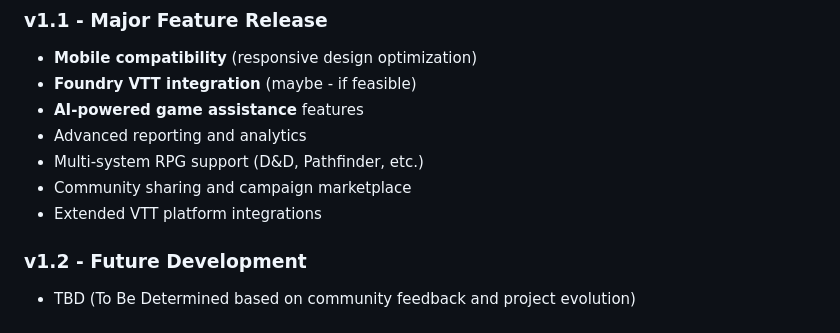
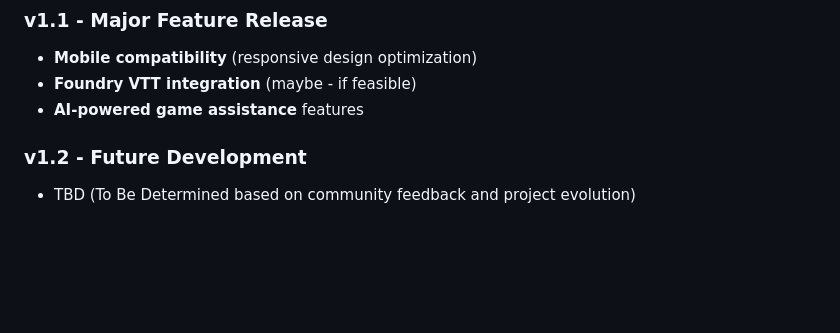
Before and after one commit to gr3enarr0w/star-wars-rpg-character-manager, a Markdown page: README.md, the part around the change. Drawn GitHub-style; blank space fills up the shorter version.

Commit message:
Simplify v1.1 roadmap - remove advanced features
Remove from v1.1:
- Advanced reporting and analytics
- Multi-system RPG support (D&D, Pathfinder, etc.)
- Community sharing and campaign marketplace
- Extended VTT platform integrations

Keep v1.1 focused on core improvements:
- Mobile compatibility (responsive design)
- Foundry VTT integration (maybe)
- AI-powered game assistance

🤖 Generated with [Claude Code](https://claude.ai/code)

Co-Authored-By: Claude <noreply@anthropic.com>

```diff
--- a/README.md
+++ b/README.md
@@ -250,10 +250,6 @@ For support and questions:
 - **Mobile compatibility** (responsive design optimization)
 - **Foundry VTT integration** (maybe - if feasible)
 - **AI-powered game assistance** features
-- Advanced reporting and analytics
-- Multi-system RPG support (D&D, Pathfinder, etc.)
-- Community sharing and campaign marketplace
-- Extended VTT platform integrations
 
 ### v1.2 - Future Development
 - TBD (To Be Determined based on community feedback and project evolution)
```
